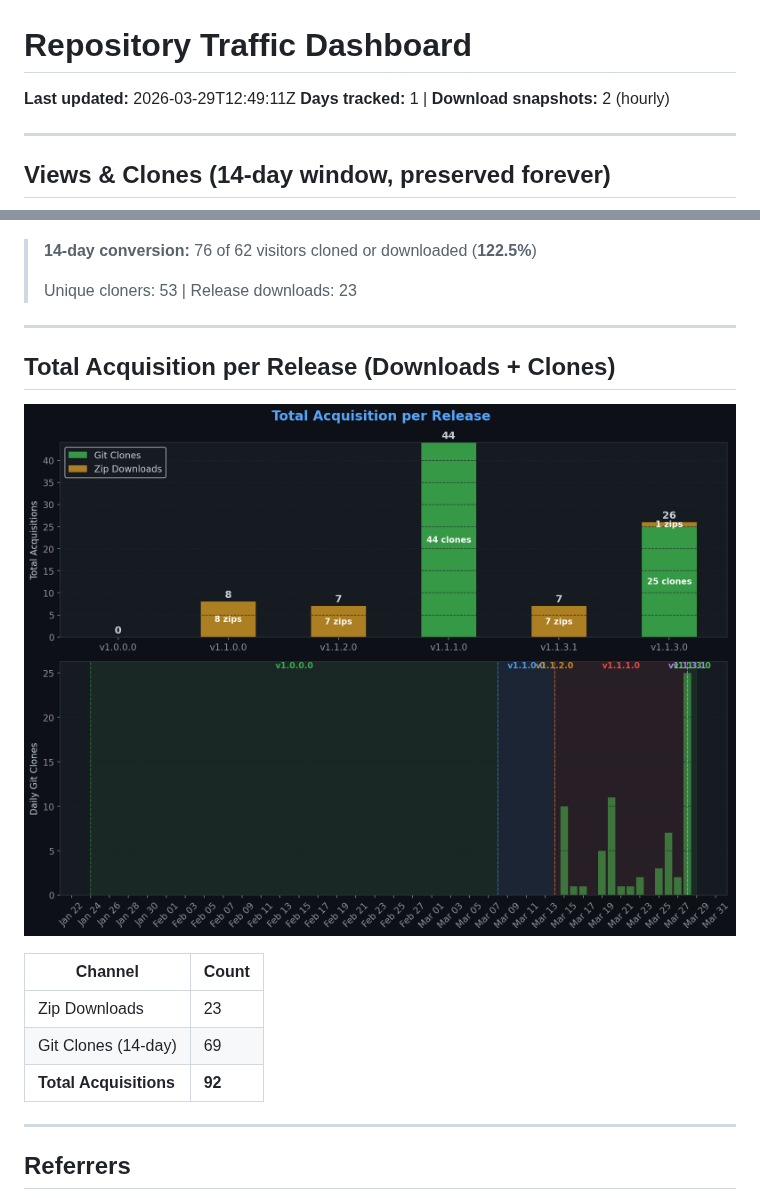
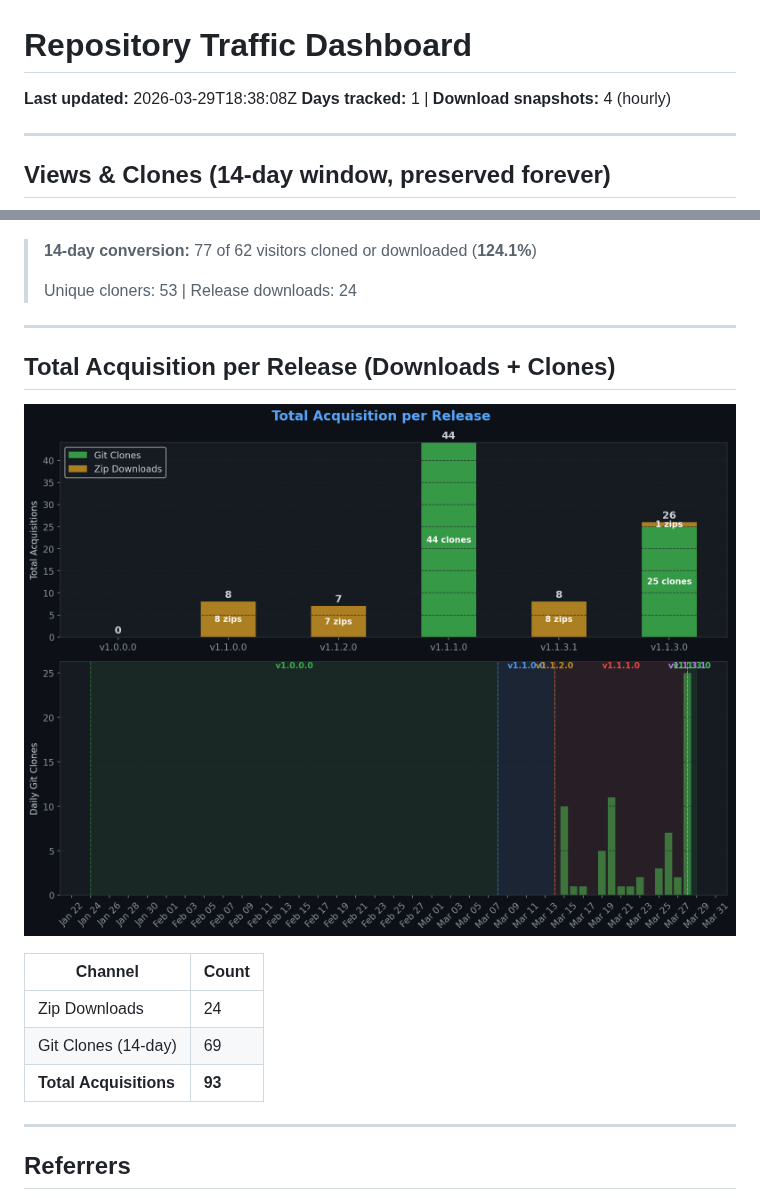
Before and after one commit to TheCodingDad-TisonK/FS25_TaxMod, a Markdown page: .github/traffic/SUMMARY.md, 2 parts joined by grey strips. Rendered like a GitHub page; pictures changed too: .github/traffic/charts/downloads.png.

Commit message:
chore: Full traffic snapshot 2026-03-29_18:38

```diff
--- a/.github/traffic/SUMMARY.md
+++ b/.github/traffic/SUMMARY.md
@@ -1,7 +1,7 @@
 # Repository Traffic Dashboard
 
-**Last updated:** 2026-03-29T12:49:11Z
-**Days tracked:** 1 | **Download snapshots:** 2 (hourly)
+**Last updated:** 2026-03-29T18:38:08Z
+**Days tracked:** 1 | **Download snapshots:** 4 (hourly)
 
 ---
 
@@ -30,9 +30,9 @@
 
 ![Conversion](charts/conversion.png)
 
-> **14-day conversion:** 76 of 62 visitors cloned or downloaded (**122.5%**)
+> **14-day conversion:** 77 of 62 visitors cloned or downloaded (**124.1%**)
 >
-> Unique cloners: 53 | Release downloads: 23
+> Unique cloners: 53 | Release downloads: 24
 
 ---
 
@@ -42,9 +42,9 @@
 
 | Channel | Count |
 |---------|-------|
-| Zip Downloads | 23 |
+| Zip Downloads | 24 |
 | Git Clones (14-day) | 69 |
-| **Total Acquisitions** | **92** |
+| **Total Acquisitions** | **93** |
 
 ---
 
```
Also changed, not shown: 2 other files.
